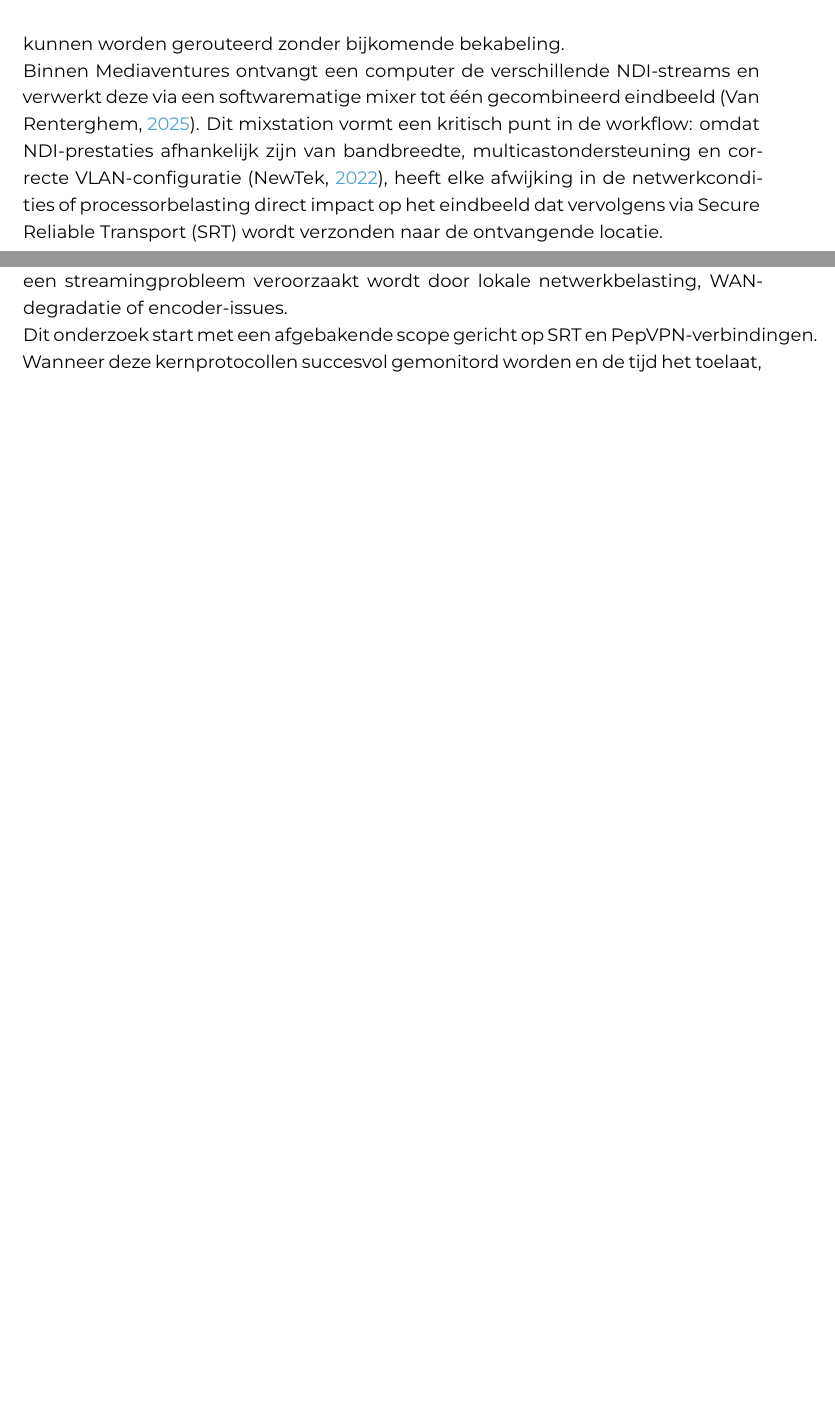
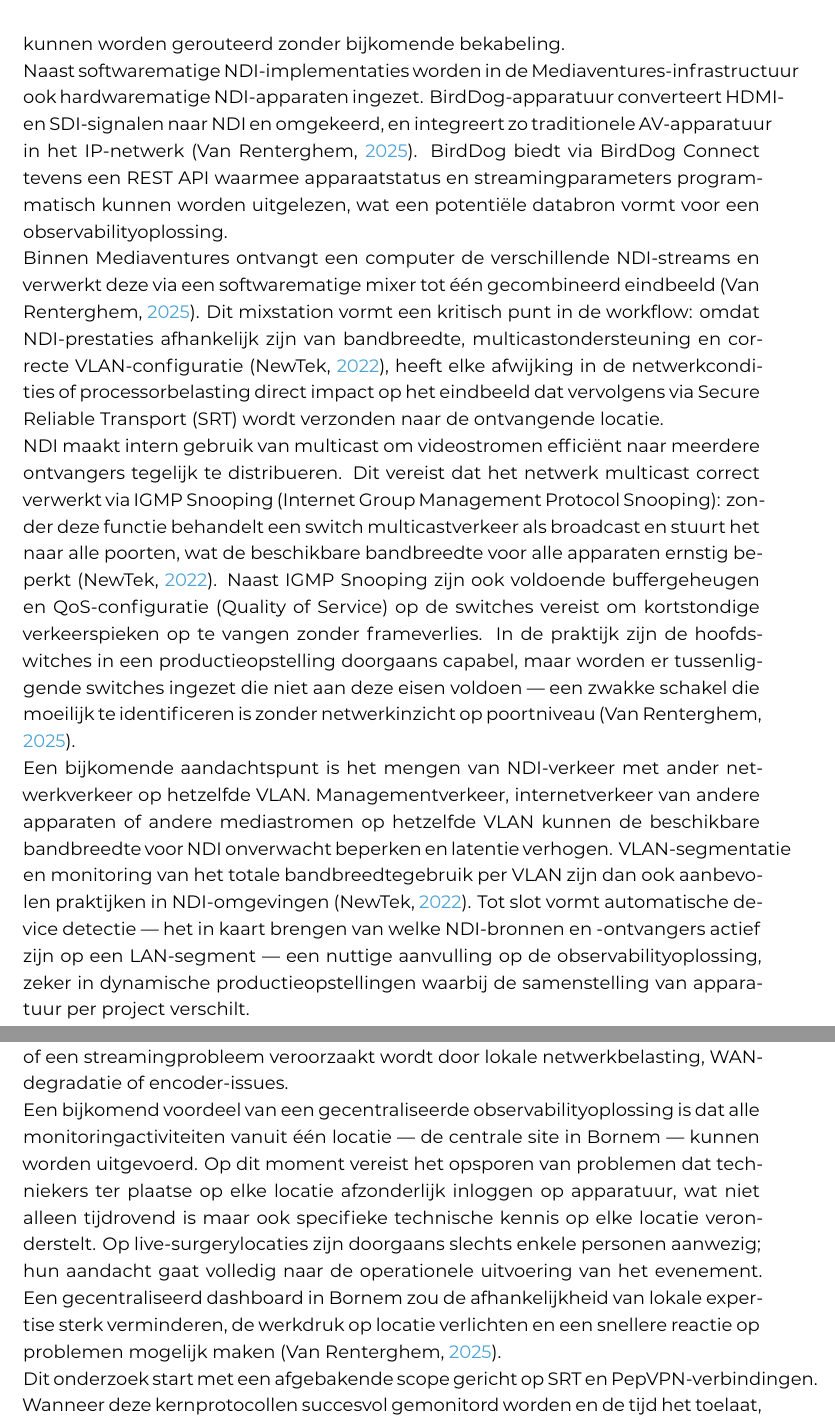
Before and after one commit to EmielVandenberghe/latex-hogent-bachproef-main, a LaTeX thesis (bachproef/VandenbergheEmielBP.tex, which reads bachproef/standvanzaken.tex): two parts of pages 14 and 19 of 28 before the commit and two parts of pages 14 and 20 of 29 after it, joined at a grey line, cut so that both start at the same text, the shorter picture padded with empty space. Compiled offline with XeLaTeX; a LaTeX package or settings file that is missing is left out.

Commit message:
laatste changes via copromotor

```diff
--- a/bachproef/standvanzaken.tex
+++ b/bachproef/standvanzaken.tex
@@ -13,7 +13,13 @@ In audiovisuele productieomgevingen is observability een essentieel concept om d
 
 NDI (Network Device Interface) is een AV-over-IP-technologie die ontworpen is voor situaties waarin meerdere videobronnen binnen een lokaal netwerk (LAN) beschikbaar moeten zijn. Volgens de officiële NDI-documentatie maakt het protocol gebruik van hoge bandbreedtes en lage latency om videobronnen vrijwel in realtime tussen apparaten te transporteren \autocite{NewTek2022}. NDI-apparaten kunnen elkaar automatisch ontdekken binnen hetzelfde subnet, waardoor videobronnen flexibel kunnen worden gerouteerd zonder bijkomende bekabeling.
 
+Naast softwarematige NDI-implementaties worden in de Mediaventures-infrastructuur ook hardwarematige NDI-apparaten ingezet. BirdDog-apparatuur converteert HDMI- en SDI-signalen naar NDI en omgekeerd, en integreert zo traditionele AV-apparatuur in het IP-netwerk \autocite{VanRenterghem2025}. BirdDog biedt via BirdDog Connect tevens een REST API waarmee apparaatstatus en streamingparameters programmatisch kunnen worden uitgelezen, wat een potentiële databron vormt voor een observabilityoplossing.
+
 Binnen Mediaventures ontvangt een computer de verschillende NDI-streams en verwerkt deze via een softwarematige mixer tot één gecombineerd eindbeeld \autocite{VanRenterghem2025}. Dit mixstation vormt een kritisch punt in de workflow: omdat NDI-prestaties afhankelijk zijn van bandbreedte, multicastondersteuning en correcte VLAN-configuratie \autocite{NewTek2022}, heeft elke afwijking in de netwerkcondities of processorbelasting direct impact op het eindbeeld dat vervolgens via Secure Reliable Transport (SRT) wordt verzonden naar de ontvangende locatie.
+
+NDI maakt intern gebruik van multicast om videostromen efficiënt naar meerdere ontvangers tegelijk te distribueren. Dit vereist dat het netwerk multicast correct verwerkt via IGMP Snooping (Internet Group Management Protocol Snooping): zonder deze functie behandelt een switch multicastverkeer als broadcast en stuurt het naar alle poorten, wat de beschikbare bandbreedte voor alle apparaten ernstig beperkt \autocite{NewTek2022}. Naast IGMP Snooping zijn ook voldoende buffergeheugen en QoS-configuratie (Quality of Service) op de switches vereist om kortstondige verkeerspieken op te vangen zonder frameverlies. In de praktijk zijn de hoofdswitches in een productieopstelling doorgaans capabel, maar worden er tussenliggende switches ingezet die niet aan deze eisen voldoen — een zwakke schakel die moeilijk te identificeren is zonder netwerkinzicht op poortniveau \autocite{VanRenterghem2025}.
+
+Een bijkomende aandachtspunt is het mengen van NDI-verkeer met ander netwerkverkeer op hetzelfde VLAN. Managementverkeer, internetverkeer van andere apparaten of andere mediastromen op hetzelfde VLAN kunnen de beschikbare bandbreedte voor NDI onverwacht beperken en latentie verhogen. VLAN-segmentatie en monitoring van het totale bandbreedtegebruik per VLAN zijn dan ook aanbevolen praktijken in NDI-omgevingen \autocite{NewTek2022}. Tot slot vormt automatische device detectie — het in kaart brengen van welke NDI-bronnen en -ontvangers actief zijn op een LAN-segment — een nuttige aanvulling op de observabilityoplossing, zeker in dynamische productieopstellingen waarbij de samenstelling van apparatuur per project verschilt.
 
 \section{SRT voor transport over grotere afstanden}
 \label{sec:srt}
@@ -108,4 +114,6 @@ Deze drie lagen zijn onlosmakelijk met elkaar verbonden: problemen in de WAN-laa
 
 Geen enkel bestaand platform monitort al deze lagen tegelijk. InControl2 biedt waardevolle WAN-metrics maar mist SRT- en NDI-inzichten. SRT-encoders rapporteren streamstatistieken maar kennen de toestand van de onderliggende netwerk\-infrastructuur niet. De observability-oplossing die in dit onderzoek wordt ontwikkeld, combineert daarom SRT-statistieken van de encoders met WAN-kwaliteitsmetrics uit de InControl2 API in één gecentraliseerd platform. Door deze databronnen te correleren in Grafana-dashboards kunnen techniekers in één oogopslag zien of een streamingprobleem veroorzaakt wordt door lokale netwerkbelasting, WAN-degradatie of encoder-issues.
 
+Een bijkomend voordeel van een gecentraliseerde observabilityoplossing is dat alle monitoringactiviteiten vanuit één locatie — de centrale site in Bornem — kunnen worden uitgevoerd. Op dit moment vereist het opsporen van problemen dat techniekers ter plaatse op elke locatie afzonderlijk inloggen op apparatuur, wat niet alleen tijdrovend is maar ook specifieke technische kennis op elke locatie veronderstelt. Op live-surgerylocaties zijn doorgaans slechts enkele personen aanwezig; hun aandacht gaat volledig naar de operationele uitvoering van het evenement. Een gecentraliseerd dashboard in Bornem zou de afhankelijkheid van lokale expertise sterk verminderen, de werkdruk op locatie verlichten en een snellere reactie op problemen mogelijk maken \autocite{VanRenterghem2025}.
+
 Dit onderzoek start met een afgebakende scope gericht op SRT en PepVPN-verbindingen. Wanneer deze kernprotocollen succesvol gemonitord worden en de tijd het toelaat, kunnen aanvullende componenten zoals NDI-statistieken en switch-monitoring geleidelijk worden geïntegreerd. De bedoeling is om ook na afloop van deze bachelorproef verder te werken aan een alomvattende monitoringoplossing voor Mediaventures.
```
